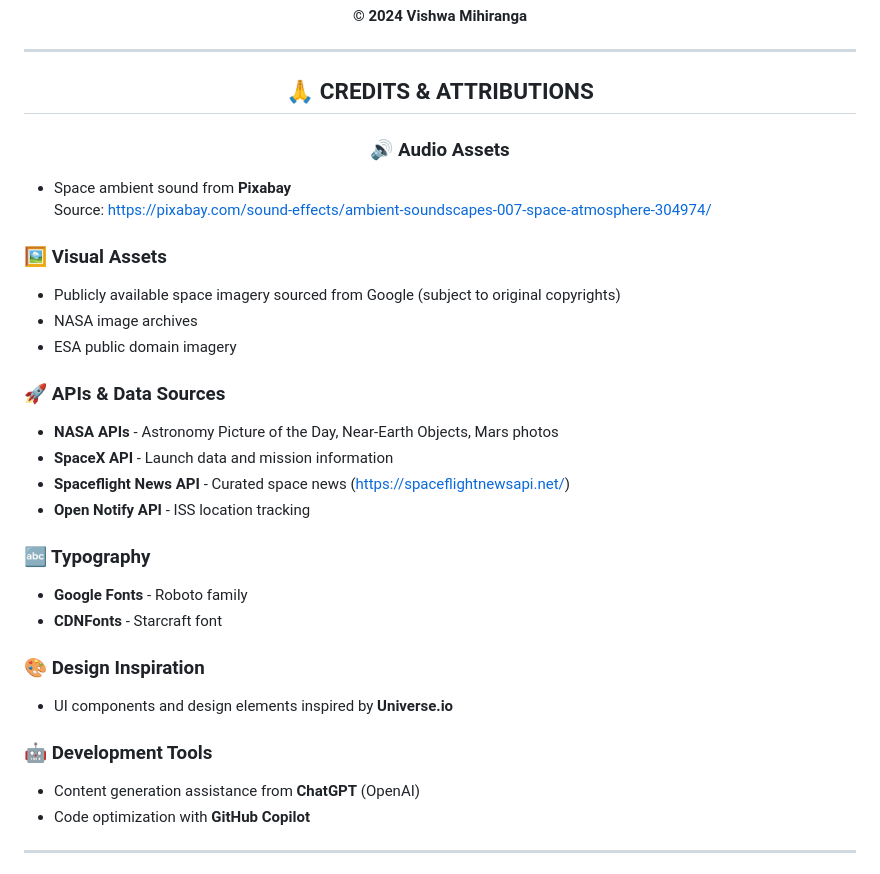
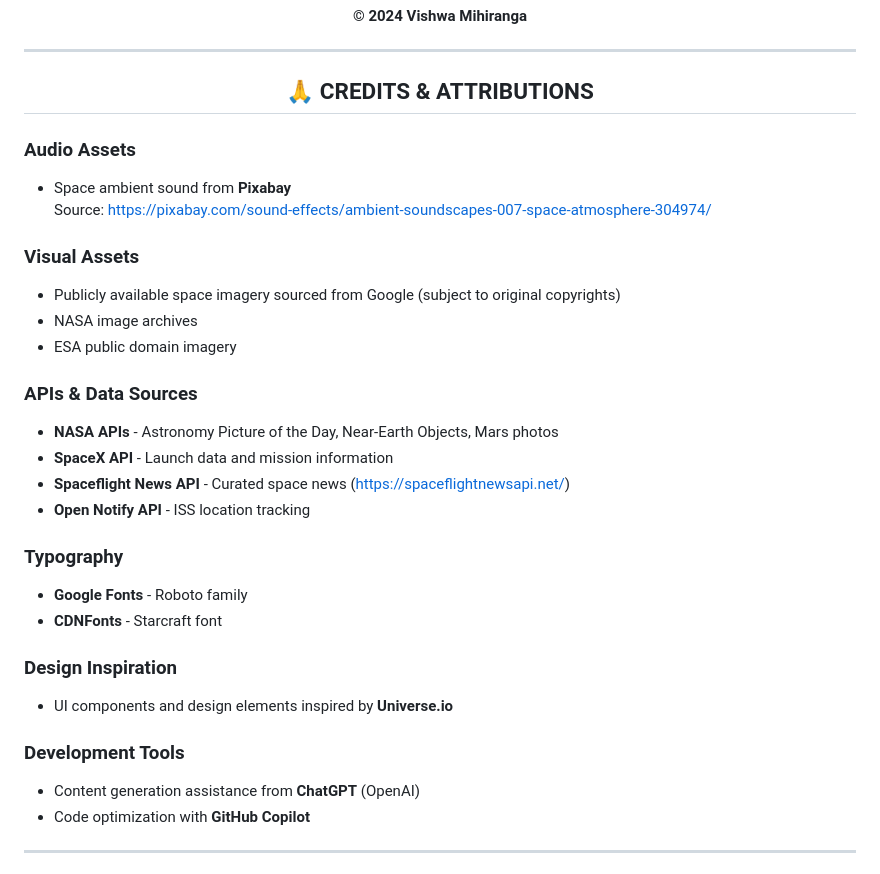
Before and after one commit to vmihiranga/space-alone, a Markdown page: README.md, the part around the change. GitHub-like rendering.

```diff
--- a/README.md
+++ b/README.md
@@ -481,16 +481,18 @@ limitations under the License.
 
 ## 🙏 CREDITS & ATTRIBUTIONS
 
-### 🔊 Audio Assets
+</div>
 
-</div>
+###  Audio Assets
+
+
 
 - Space ambient sound from **Pixabay**
   Source: https://pixabay.com/sound-effects/ambient-soundscapes-007-space-atmosphere-304974/
 
 
 
-### 🖼️ Visual Assets
+### Visual Assets
 
 
 
@@ -500,7 +502,7 @@ limitations under the License.
 
 
 
-### 🚀 APIs & Data Sources
+###  APIs & Data Sources
 
 
 
@@ -511,7 +513,7 @@ limitations under the License.
 
 
 
-### 🔤 Typography
+###  Typography
 
 
 
@@ -520,7 +522,7 @@ limitations under the License.
 
 
 
-### 🎨 Design Inspiration
+###  Design Inspiration
 
 
 
@@ -528,7 +530,7 @@ limitations under the License.
 
 
 
-### 🤖 Development Tools
+###  Development Tools
 
 
 
```
